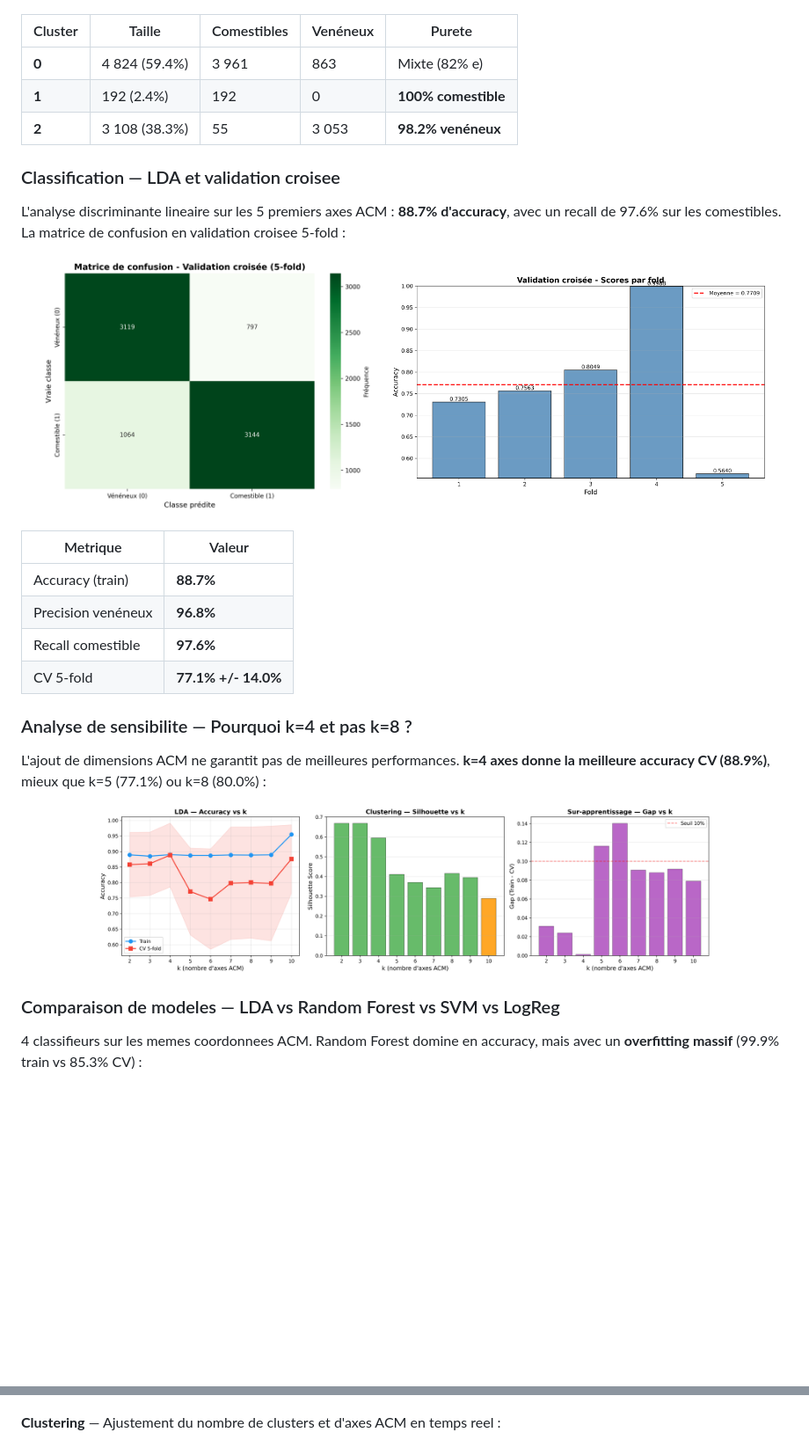
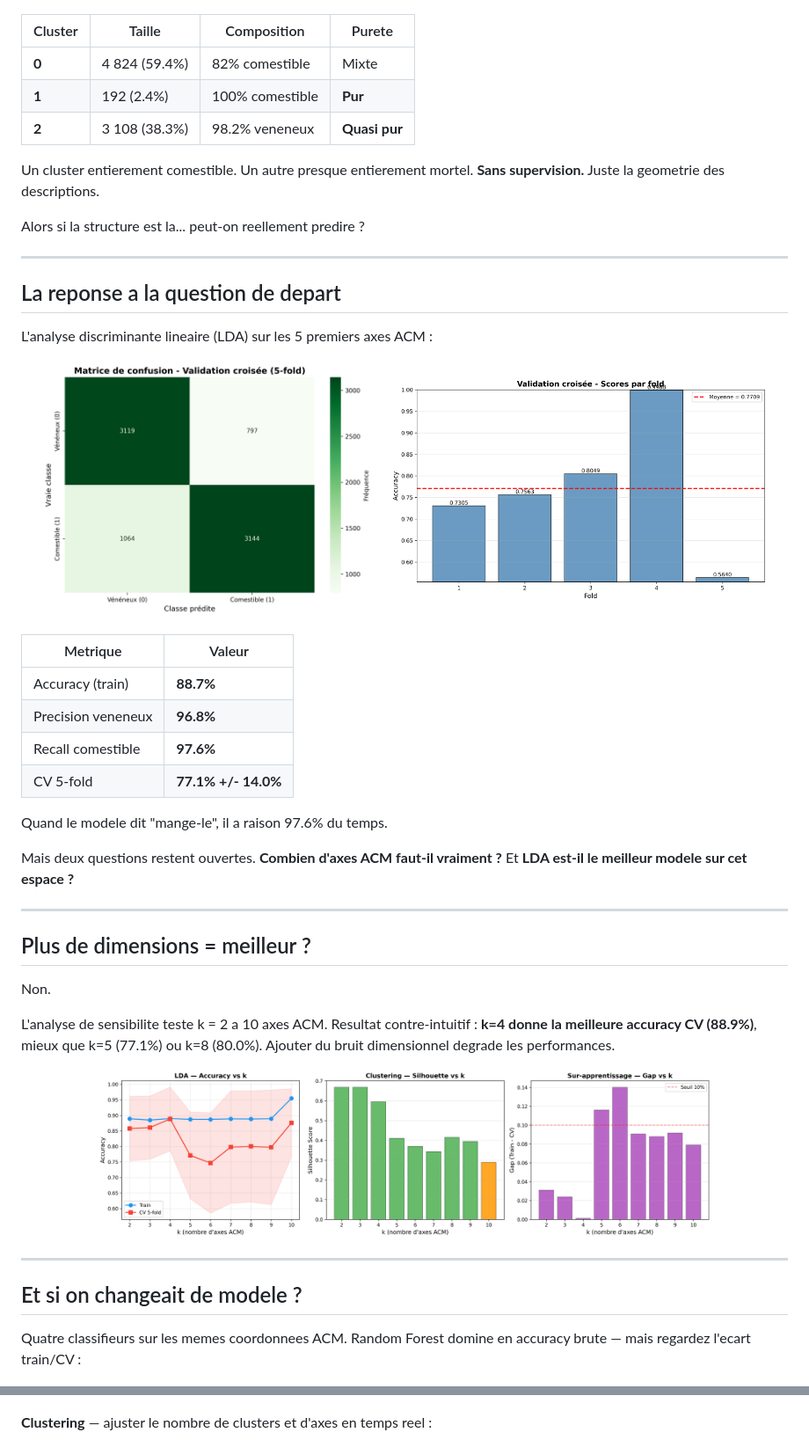
Before and after one commit to Pchambet/mushroom-project, a Markdown page: README.md, 2 parts joined by grey strips. Shown at 88% size. Rendered like a GitHub page; folded sections open; blank space fills up the shorter version.

```diff
--- a/README.md
+++ b/README.md
@@ -54,14 +69,20 @@ Le dendrogramme (CAH Ward) guide le choix de 3 clusters. Le K-Means revele un **
   <img src="reports/figures/cluster_dendrogram.png" width="48%" alt="Dendrogramme">
 </p>
 
-| Cluster | Taille | Comestibles | Venéneux | Purete |
-|---|---|---|---|---|
-| **0** | 4 824 (59.4%) | 3 961 | 863 | Mixte (82% e) |
-| **1** | 192 (2.4%) | 192 | 0 | **100% comestible** |
-| **2** | 3 108 (38.3%) | 55 | 3 053 | **98.2% venéneux** |
+| Cluster | Taille | Composition | Purete |
+|---|---|---|---|
+| **0** | 4 824 (59.4%) | 82% comestible | Mixte |
+| **1** | 192 (2.4%) | 100% comestible | **Pur** |
+| **2** | 3 108 (38.3%) | 98.2% veneneux | **Quasi pur** |
 
-### Classification — LDA et validation croisee
+Un cluster entierement comestible. Un autre presque entierement mortel. **Sans supervision.** Juste la geometrie des descriptions.
 
-L'analyse discriminante lineaire sur les 5 premiers axes ACM : **88.7% d'accuracy**, avec un recall de 97.6% sur les comestibles. La matrice de confusion en validation croisee 5-fold :
+Alors si la structure est la... peut-on reellement predire ?
+
+---
+
+## La reponse a la question de depart
+
+L'analyse discriminante lineaire (LDA) sur les 5 premiers axes ACM :
 
 <p align="center">
@@ -72,21 +93,31 @@ L'analyse discriminante lineaire sur les 5 premiers axes ACM : **88.7% d'accurac
 | Metrique | Valeur |
 |---|---|
 | Accuracy (train) | **88.7%** |
-| Precision venéneux | **96.8%** |
+| Precision veneneux | **96.8%** |
 | Recall comestible | **97.6%** |
 | CV 5-fold | **77.1% +/- 14.0%** |
 
-### Analyse de sensibilite — Pourquoi k=4 et pas k=8 ?
+Quand le modele dit "mange-le", il a raison 97.6% du temps.
 
-L'ajout de dimensions ACM ne garantit pas de meilleures performances. **k=4 axes donne la meilleure accuracy CV (88.9%)**, mieux que k=5 (77.1%) ou k=8 (80.0%) :
+Mais deux questions restent ouvertes. **Combien d'axes ACM faut-il vraiment ?** Et **LDA est-il le meilleur modele sur cet espace ?**
+
+---
+
+## Plus de dimensions = meilleur ?
+
+Non.
+
+L'analyse de sensibilite teste k = 2 a 10 axes ACM. Resultat contre-intuitif : **k=4 donne la meilleure accuracy CV (88.9%)**, mieux que k=5 (77.1%) ou k=8 (80.0%). Ajouter du bruit dimensionnel degrade les performances.
 
 <p align="center">
   <img src="reports/figures/sensitivity_k_analysis.png" width="700" alt="Analyse de sensibilite">
 </p>
 
-### Comparaison de modeles — LDA vs Random Forest vs SVM vs LogReg
+---
 
-4 classifieurs sur les memes coordonnees ACM. Random Forest domine en accuracy, mais avec un **overfitting massif** (99.9% train vs 85.3% CV) :
+## Et si on changeait de modele ?
+
+Quatre classifieurs sur les memes coordonnees ACM. Random Forest domine en accuracy brute — mais regardez l'ecart train/CV :
 
 <p align="center">
   <img src="reports/figures/model_comparison.png" width="700" alt="Comparaison de modeles">
@@ -124,7 +157,7 @@ Le projet inclut un **dashboard Streamlit** pour explorer les resultats de manie
   <img src="reports/figures/dashboard_acm.png" width="100%" alt="Dashboard - Espace ACM">
 </p>
 
-**Clustering** — Ajustement du nombre de clusters et d'axes ACM en temps reel :
+**Clustering** — ajuster le nombre de clusters et d'axes en temps reel :
 
 <p align="center">
   <img src="reports/figures/dashboard_clustering.png" width="100%" alt="Dashboard - Clustering">
```
Also changed, not shown: other parts of README.md (+52 -60 lines).
